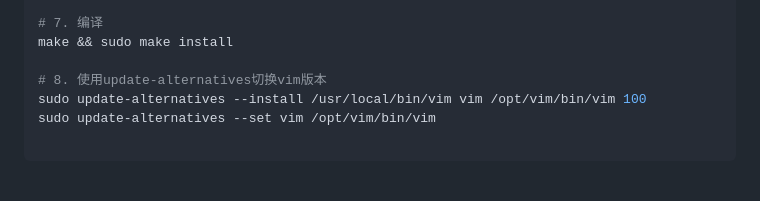
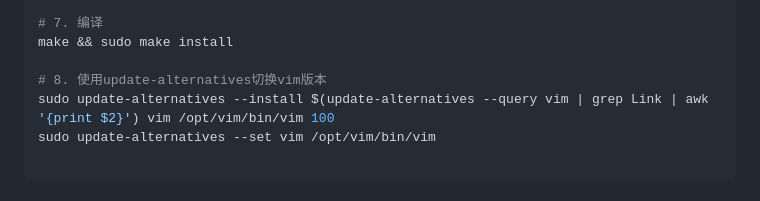
Before and after one commit to lindezhong/my-vim-config, a Markdown page: config/software.md, the part around the change. Rendered like a GitHub page.

Commit message:
feat: 更新vim update-alternatives切换vim版本路径

````diff
--- a/config/software.md
+++ b/config/software.md
@@ -118,7 +118,7 @@ sudo apt install libxt-dev
 make && sudo make install
 
 # 8. 使用update-alternatives切换vim版本
-sudo update-alternatives --install /usr/local/bin/vim vim /opt/vim/bin/vim 100
+sudo update-alternatives --install $(update-alternatives --query vim | grep Link | awk '{print $2}') vim /opt/vim/bin/vim 100
 sudo update-alternatives --set vim /opt/vim/bin/vim
 
 ```
````
